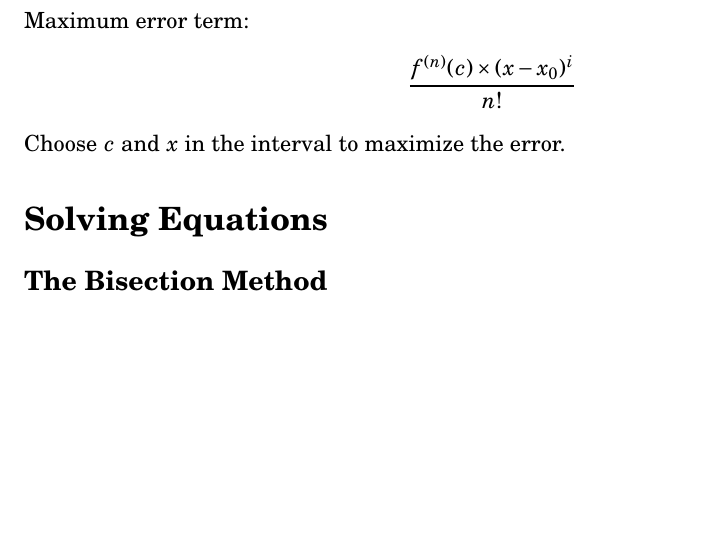
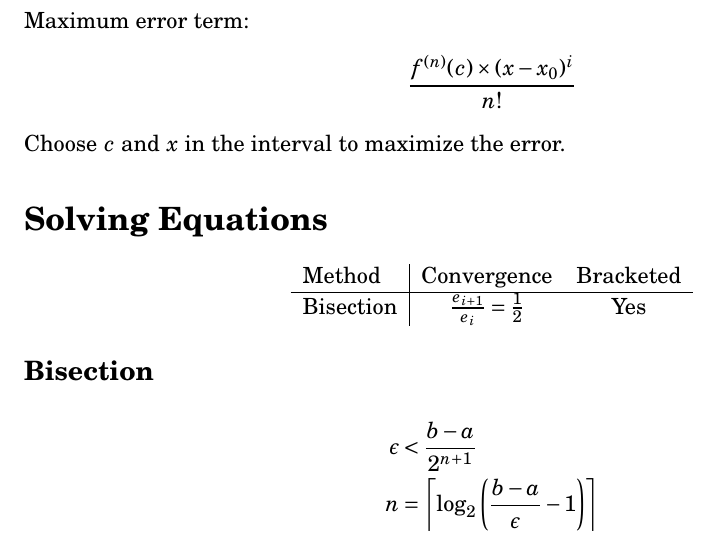
Before and after one commit to tim-harding/numerical-analysis-notes, a LaTeX document (notes/notes.tex): part of page 2 of 2, cut so that both start at the same text, the shorter picture padded with empty space. Compiled offline with pdfLaTeX.

Commit message:
Bisection method

```diff
--- a/notes/notes.tex
+++ b/notes/notes.tex
@@ -68,6 +66,17 @@ Choose $c$ and $x$ in the interval to maximize the error.
 
 \section*{Solving Equations}
 
-\subsection*{The Bisection Method}
+\begin{center}
+    \begin{tabular}{l|cc}
+        Method & Convergence & Bracketed \\ \hline
+        Bisection & $\frac{e_{i+1}}{e_i} = \frac{1}{2}$ & Yes
+    \end{tabular}
+\end{center}
+
+\subsection*{Bisection}
+\begin{align*}
+    \epsilon &< \frac{b - a}{2^{n + 1}} \\
+    n &= \ceiling{\log_2 \round{\frac{b - a}{\epsilon} - 1}}
+\end{align*}
 
 \end{document}
```
Also changed, not shown: notes/notes.tex (14 more changed lines).
